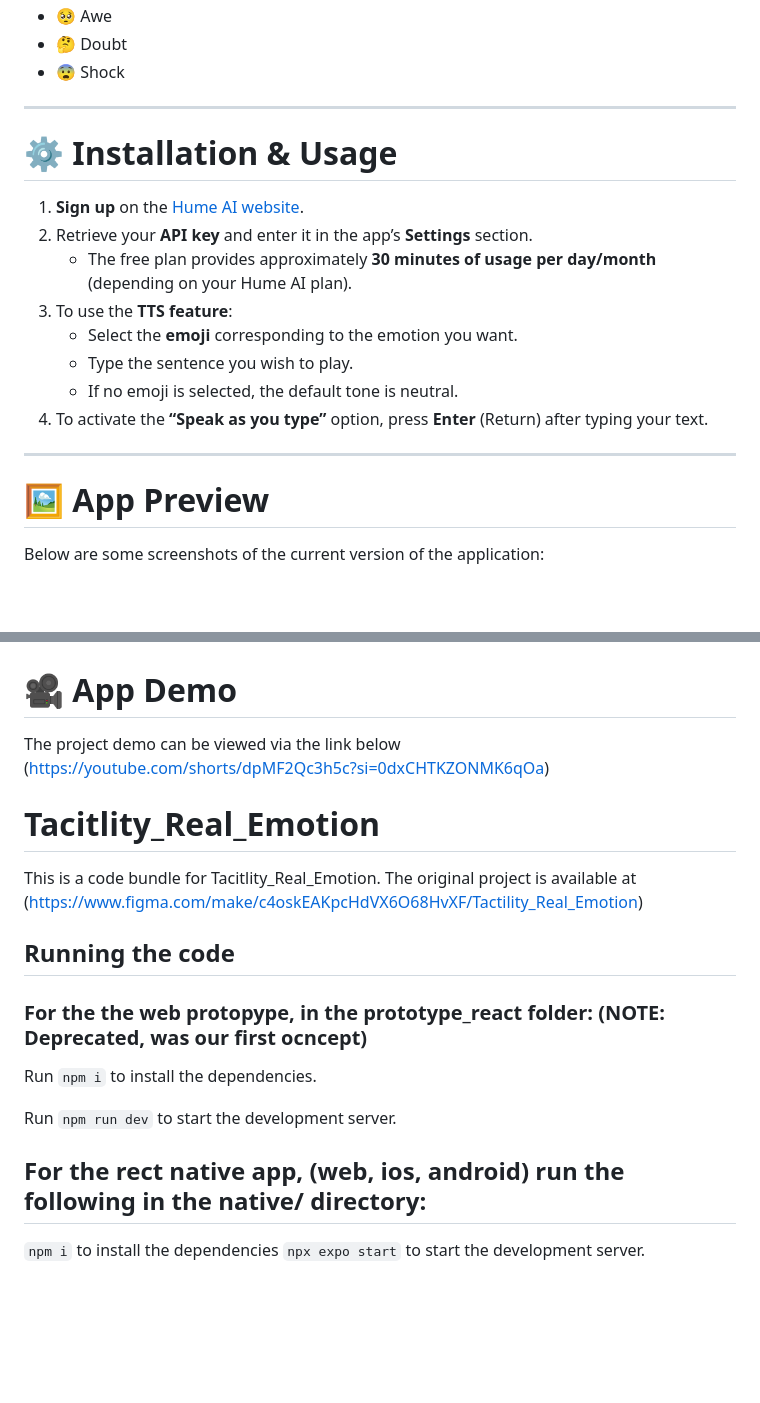
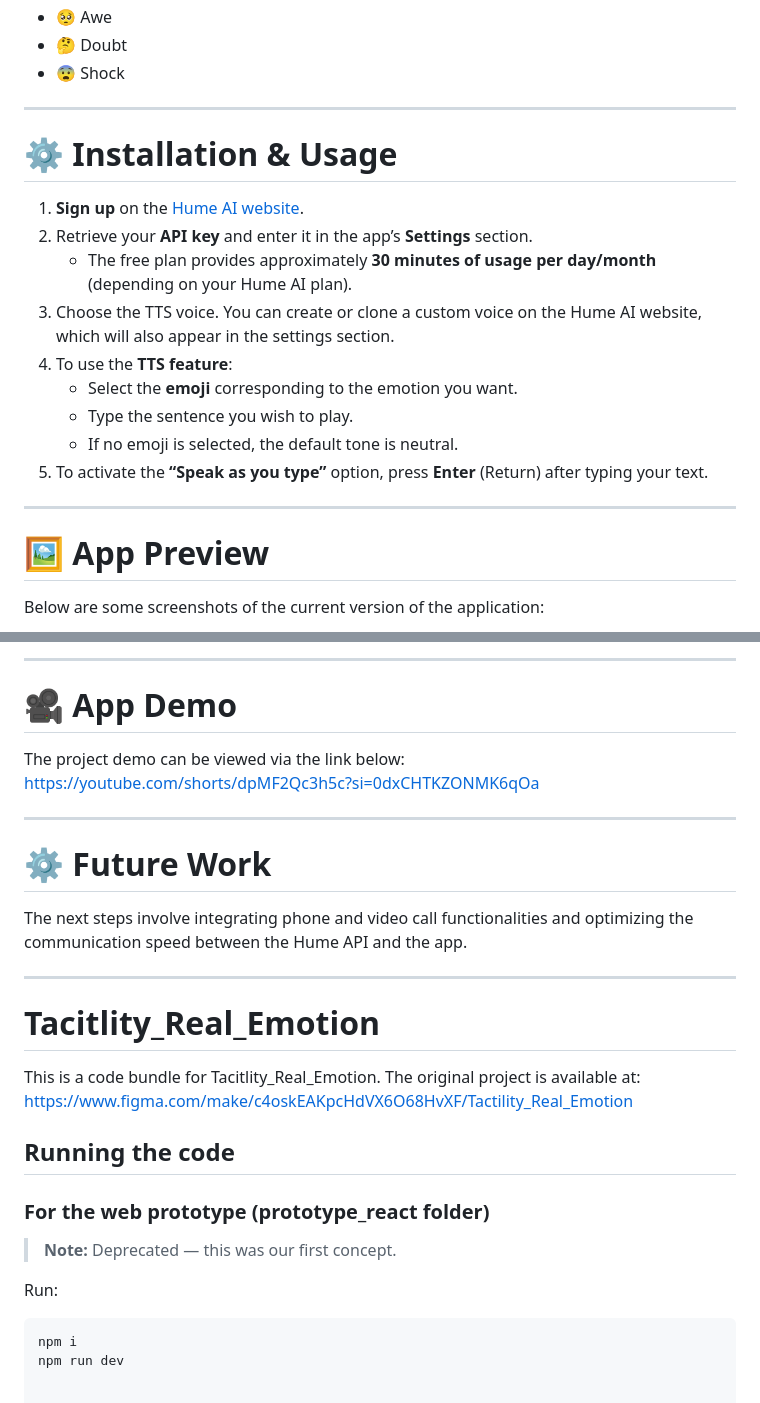
Before and after one commit to KianBahia/Tactility_Real_Emotion, a Markdown page: README.md, 2 parts joined by grey strips. Rendered like a GitHub page; blank space fills up the shorter version.

Commit message:
Modification of images layout and text

````diff
--- a/README.md
+++ b/README.md
@@ -34,22 +38,28 @@ Here is the list of the emojis and the corresponding emotion/tone:
 - 🥺 Awe
 - 🤔 Doubt
 - 😨 Shock
+
+
 ---
 
 # ⚙️ Installation & Usage
 
+
 1. **Sign up** on the [Hume AI website](https://dev.hume.ai).
 2. Retrieve your **API key** and enter it in the app’s **Settings** section.
    - The free plan provides approximately **30 minutes of usage per day/month** (depending on your Hume AI plan).
-3. To use the **TTS feature**:
+3. Choose the TTS voice. You can create or clone a custom voice on the Hume AI website, which will also appear in the settings section.
+4. To use the **TTS feature**:
    - Select the **emoji** corresponding to the emotion you want.
    - Type the sentence you wish to play.
    - If no emoji is selected, the default tone is neutral.
-4. To activate the **“Speak as you type”** option, press **Enter** (Return) after typing your text.
+5. To activate the **“Speak as you type”** option, press **Enter** (Return) after typing your text.
+
 
 ---
 
 # 🖼️ App Preview
 
+
 Below are some screenshots of the current version of the application:
 
@@ -74,21 +86,39 @@ Below are some screenshots of the current version of the application:
 
 
+---
+
 # 🎥 App Demo
-The project demo can be viewed via the link below (https://youtube.com/shorts/dpMF2Qc3h5c?si=0dxCHTKZONMK6qOa)
 
 
+The project demo can be viewed via the link below:
+[https://youtube.com/shorts/dpMF2Qc3h5c?si=0dxCHTKZONMK6qOa](https://youtube.com/shorts/dpMF2Qc3h5c?si=0dxCHTKZONMK6qOa)
 
-  # Tacitlity_Real_Emotion
 
-  This is a code bundle for Tacitlity_Real_Emotion. The original project is available at (https://www.figma.com/make/c4oskEAKpcHdVX6O68HvXF/Tactility_Real_Emotion)
+---
 
-  ## Running the code
+# ⚙️ Future Work
 
-  ### For the the web protopype, in the prototype_react folder: (NOTE: Deprecated, was our first ocncept)
-  Run `npm i` to install the dependencies.
 
-  Run `npm run dev` to start the development server.
-  ## For the rect native app, (web, ios, android) run the following in the native/ directory:
+The next steps involve integrating phone and video call functionalities and optimizing the communication speed between the Hume API and the app.
 
-  `npm i` to install the dependencies
-  `npx expo start` to start the development server.
+
+---
+
+# Tacitlity_Real_Emotion
+
+
+This is a code bundle for Tacitlity_Real_Emotion. The original project is available at:
+[https://www.figma.com/make/c4oskEAKpcHdVX6O68HvXF/Tactility_Real_Emotion](https://www.figma.com/make/c4oskEAKpcHdVX6O68HvXF/Tactility_Real_Emotion)
+
+
+## Running the code
+
+
+### For the web prototype (prototype_react folder)
+
+> **Note:** Deprecated — this was our first concept.
+
+Run:
+```bash
+npm i
+npm run dev
````
Also changed, not shown: other parts of README.md (+24 -18 lines).
